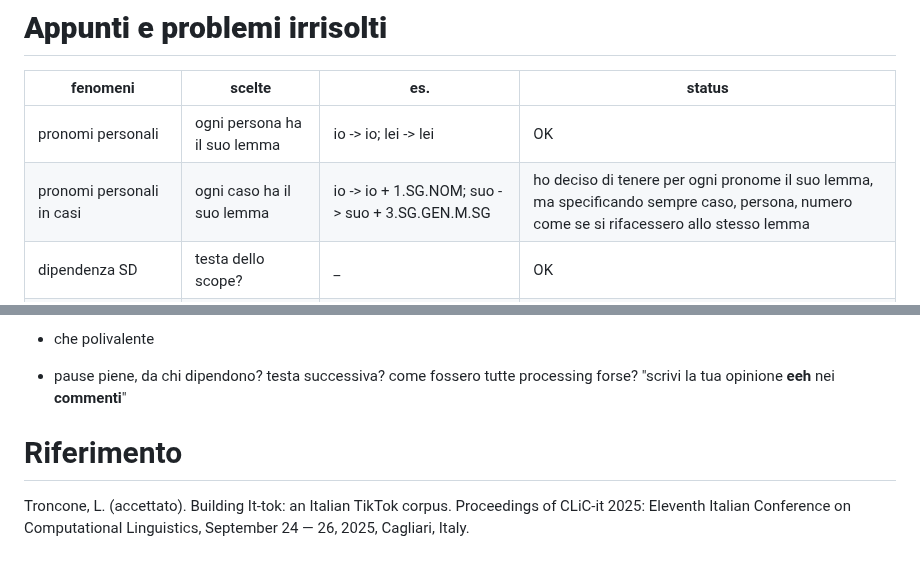
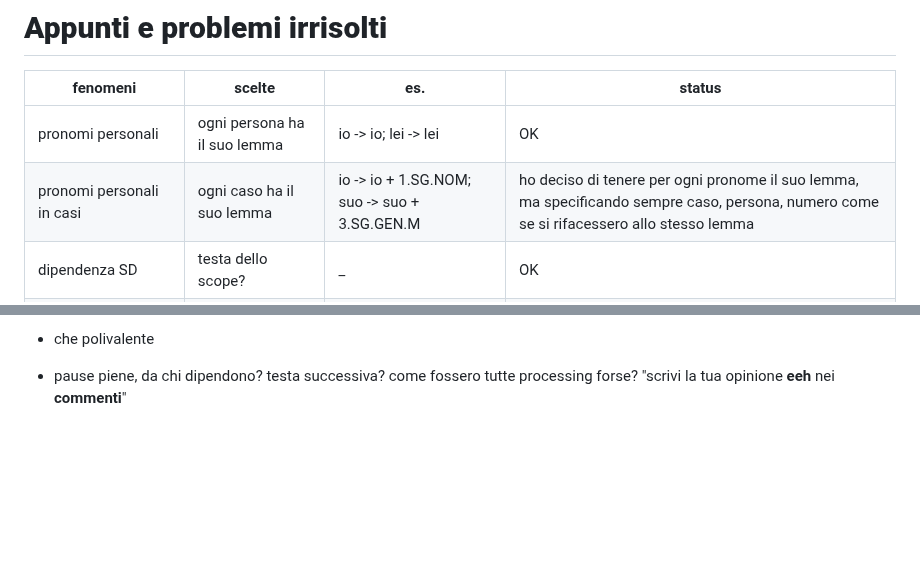
Before and after one commit to cabinsix/It-Tok, a Markdown page: README.md, 2 parts joined by grey strips. Rendered like a GitHub page; blank space fills up the shorter version.

```diff
--- a/README.md
+++ b/README.md
@@ -66,7 +66,7 @@ It-Tok project su Arborator: '(https://arborator.grew.fr/?#/projects/It-tok)'
 | fenomeni    |    scelte     | es.     | status |
 | ------------- | ------------- | ------------- | ------------- |
 | pronomi personali   |  ogni persona ha il suo lemma    | io -> io; lei -> lei | OK |
-| pronomi personali in casi   |    ogni caso ha il suo lemma     | io -> io + 1.SG.NOM; suo -> suo + 3.SG.GEN.M.SG |ho deciso di tenere per ogni pronome il suo lemma, ma specificando sempre caso, persona, numero come se si rifacessero allo stesso lemma|
+| pronomi personali in casi   |    ogni caso ha il suo lemma     | io -> io + 1.SG.NOM; suo -> suo + 3.SG.GEN.M |ho deciso di tenere per ogni pronome il suo lemma, ma specificando sempre caso, persona, numero come se si rifacessero allo stesso lemma|
 | dipendenza SD|    testa dello scope?| _ |OK|
 | dipendenza delle pause piene e vuote | testa successiva | _ |  BOH |
 
@@ -84,7 +84,3 @@ Non so sono ancora molto in dubbio sulla questione pronomi, clitici e casi...
 * che polivalente
 
 * pause piene, da chi dipendono? testa successiva? come fossero tutte processing forse? "scrivi la tua opinione **eeh** nei **commenti**"
-
-
-# Riferimento #
-Troncone, L. (accettato). Building It-tok: an Italian TikTok corpus. Proceedings of CLiC-it 2025: Eleventh Italian Conference on Computational Linguistics, September 24 — 26, 2025, Cagliari, Italy.
```
Also changed, not shown: other parts of README.md (+1 -1 lines).
